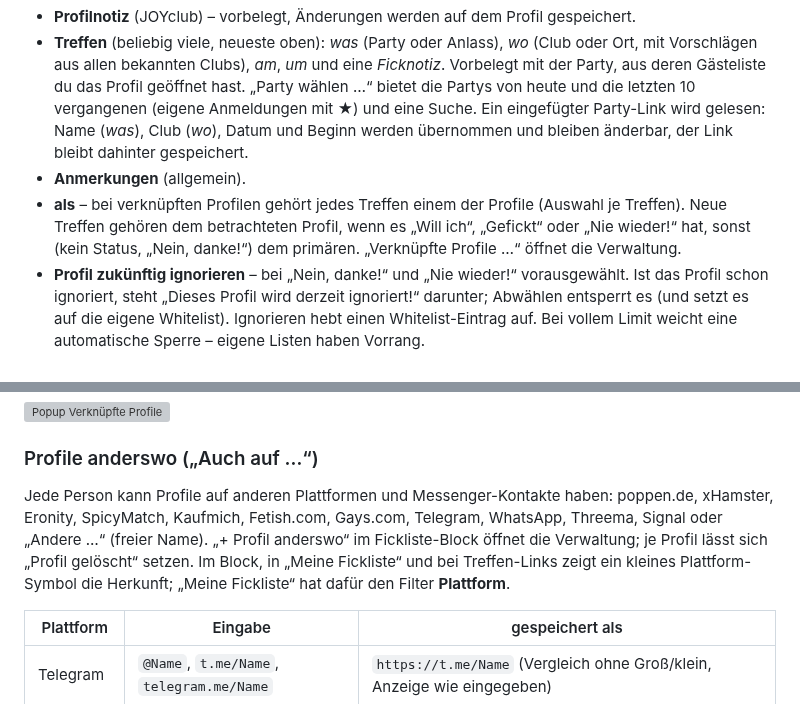
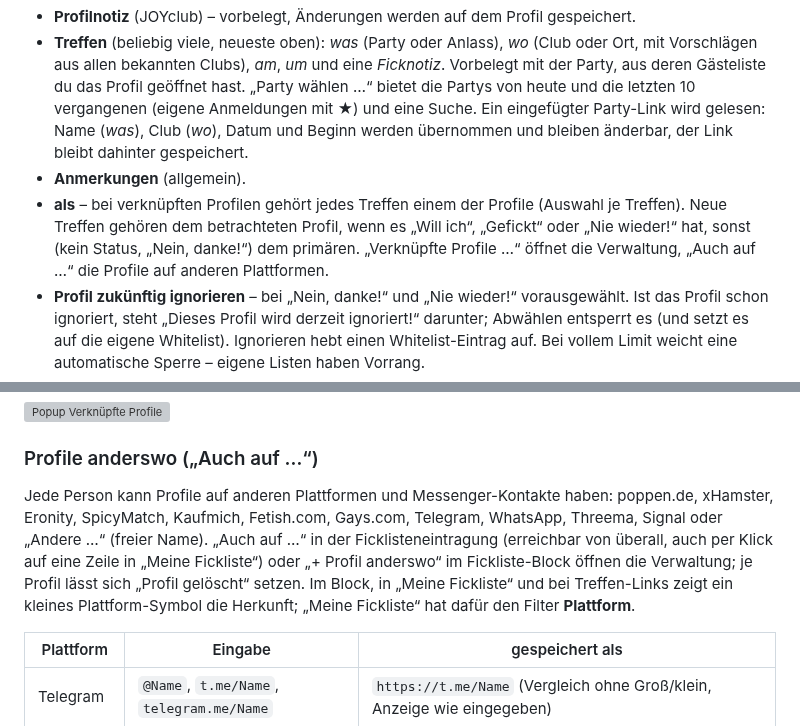
Before and after one commit to Schimmelreiter/joyclub-opa-scan, a Markdown page: README.md, 2 parts joined by grey strips. Drawn GitHub-style; grey boxes are pictures that could not be loaded.

Commit message:
1.84: Knopf „Auch auf …“ in der Ficklisteneintragung
Co-Authored-By: Claude Opus 5.5 <noreply@anthropic.com>
Claude-Session: https://claude.ai/code/session_01JukiSgoV5C1VVg8mj2EZW8

```diff
--- a/README.md
+++ b/README.md
@@ -459,7 +459,7 @@ Jede Zustandsänderung öffnet das Popup „Ficklisteneintragung“:
 - **Profilnotiz** (JOYclub) – vorbelegt, Änderungen werden auf dem Profil gespeichert.
 - **Treffen** (beliebig viele, neueste oben): *was* (Party oder Anlass), *wo* (Club oder Ort, mit Vorschlägen aus allen bekannten Clubs), *am*, *um* und eine *Ficknotiz*. Vorbelegt mit der Party, aus deren Gästeliste du das Profil geöffnet hast. „Party wählen …“ bietet die Partys von heute und die letzten 10 vergangenen (eigene Anmeldungen mit ★) und eine Suche. Ein eingefügter Party-Link wird gelesen: Name (*was*), Club (*wo*), Datum und Beginn werden übernommen und bleiben änderbar, der Link bleibt dahinter gespeichert.
 - **Anmerkungen** (allgemein).
-- **als** – bei verknüpften Profilen gehört jedes Treffen einem der Profile (Auswahl je Treffen). Neue Treffen gehören dem betrachteten Profil, wenn es „Will ich“, „Gefickt“ oder „Nie wieder!“ hat, sonst (kein Status, „Nein, danke!“) dem primären. „Verknüpfte Profile …“ öffnet die Verwaltung.
+- **als** – bei verknüpften Profilen gehört jedes Treffen einem der Profile (Auswahl je Treffen). Neue Treffen gehören dem betrachteten Profil, wenn es „Will ich“, „Gefickt“ oder „Nie wieder!“ hat, sonst (kein Status, „Nein, danke!“) dem primären. „Verknüpfte Profile …“ öffnet die Verwaltung, „Auch auf …“ die Profile auf anderen Plattformen.
 - **Profil zukünftig ignorieren** – bei „Nein, danke!“ und „Nie wieder!“ vorausgewählt. Ist das Profil schon ignoriert, steht „Dieses Profil wird derzeit ignoriert!“ darunter; Abwählen entsperrt es (und setzt es auf die eigene Whitelist). Ignorieren hebt einen Whitelist-Eintrag auf. Bei vollem Limit weicht eine automatische Sperre – eigene Listen haben Vorrang.
 - Enthält die Profilnotiz ein Datum ohne Treffen, schlägt das Skript passende Partys vor (Datum + Club oder Partyname; „am selben Tag“ als schwächere Vorschläge).
 
@@ -507,7 +507,7 @@ Gehört eine Person zu mehreren Profilen (z. B. Paarprofil, ihr eigenes und sein
 
 ### Profile anderswo („Auch auf …“)
 
-Jede Person kann Profile auf anderen Plattformen und Messenger-Kontakte haben: poppen.de, xHamster, Eronity, SpicyMatch, Kaufmich, Fetish.com, Gays.com, Telegram, WhatsApp, Threema, Signal oder „Andere …“ (freier Name). „+ Profil anderswo“ im Fickliste-Block öffnet die Verwaltung; je Profil lässt sich „Profil gelöscht“ setzen. Im Block, in „Meine Fickliste“ und bei Treffen-Links zeigt ein kleines Plattform-Symbol die Herkunft; „Meine Fickliste“ hat dafür den Filter **Plattform**.
+Jede Person kann Profile auf anderen Plattformen und Messenger-Kontakte haben: poppen.de, xHamster, Eronity, SpicyMatch, Kaufmich, Fetish.com, Gays.com, Telegram, WhatsApp, Threema, Signal oder „Andere …“ (freier Name). „Auch auf …“ in der Ficklisteneintragung (erreichbar von überall, auch per Klick auf eine Zeile in „Meine Fickliste“) oder „+ Profil anderswo“ im Fickliste-Block öffnen die Verwaltung; je Profil lässt sich „Profil gelöscht“ setzen. Im Block, in „Meine Fickliste“ und bei Treffen-Links zeigt ein kleines Plattform-Symbol die Herkunft; „Meine Fickliste“ hat dafür den Filter **Plattform**.
 
 | Plattform | Eingabe | gespeichert als |
 |---|---|---|
```
Also changed, not shown: docs/fickliste-eintragung.png, 2 other files.
